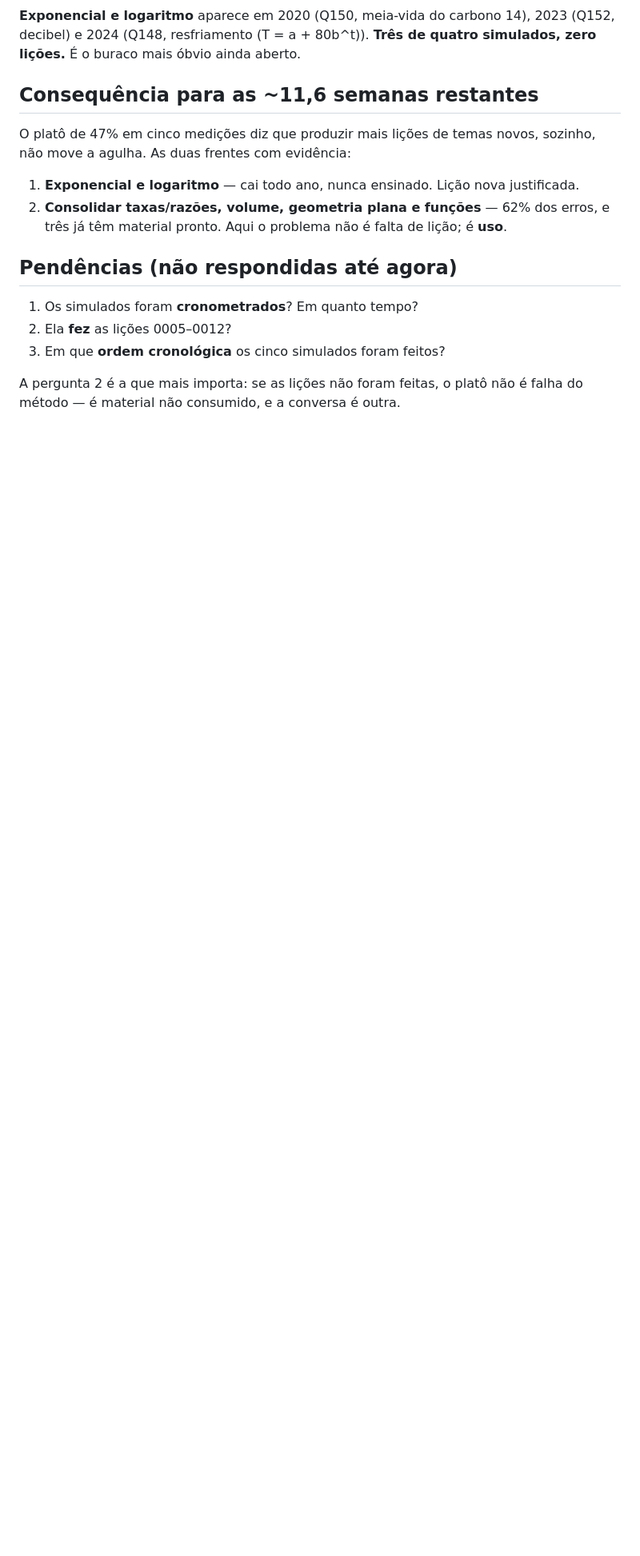
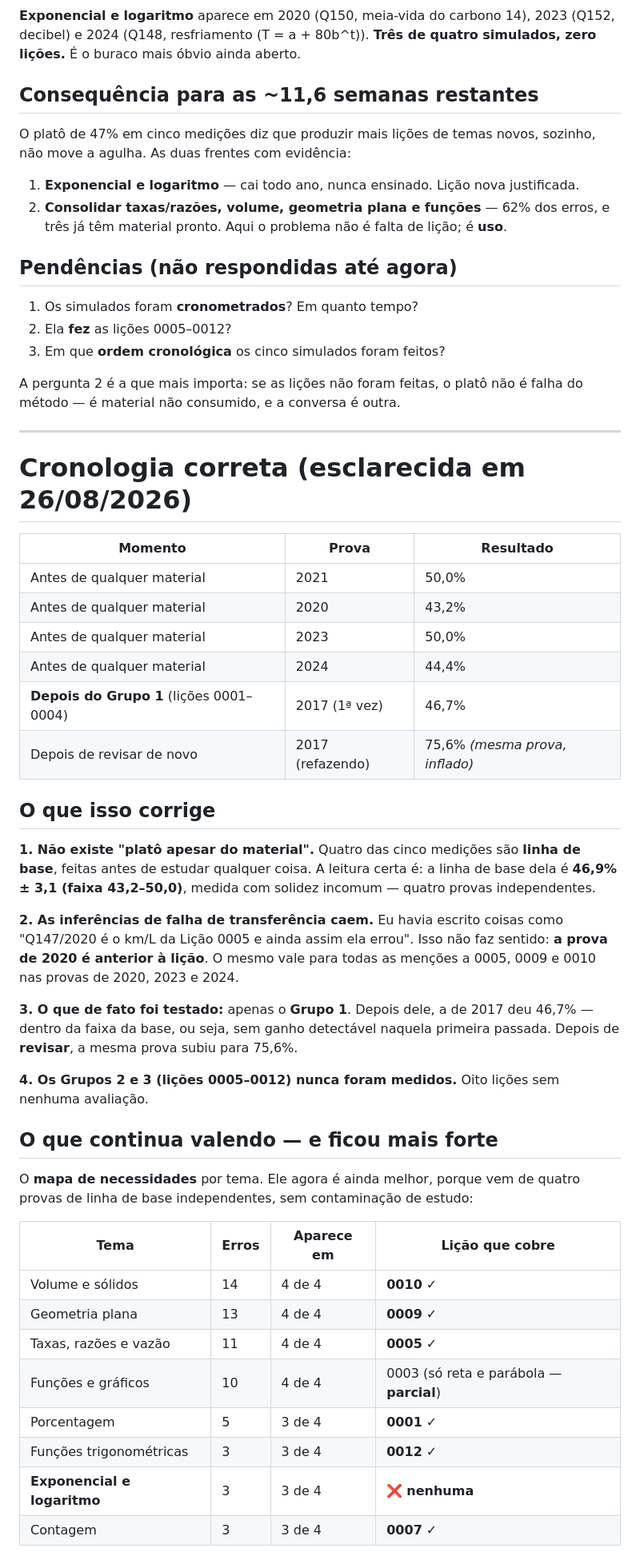
Before and after one commit to ftrajano/acompanhamento_enem-nicole, a Markdown page: learning-records/0007-serie-cinco-simulados.md, the part around one of its changes. Shown at 80% size. Rendered like a GitHub page; blank space fills up the shorter version.

```diff
--- a/learning-records/0007-serie-cinco-simulados.md
+++ b/learning-records/0007-serie-cinco-simulados.md
@@ -99,3 +105,50 @@ agulha. As duas frentes com evidência:
 
 A pergunta 2 é a que mais importa: se as lições não foram feitas, o platô não é falha do método —
 é material não consumido, e a conversa é outra.
+
+
+---
+
+# Cronologia correta (esclarecida em 26/08/2026)
+
+| Momento | Prova | Resultado |
+|---|---|---|
+| Antes de qualquer material | 2021 | 50,0% |
+| Antes de qualquer material | 2020 | 43,2% |
+| Antes de qualquer material | 2023 | 50,0% |
+| Antes de qualquer material | 2024 | 44,4% |
+| **Depois do Grupo 1** (lições 0001–0004) | 2017 (1ª vez) | 46,7% |
+| Depois de revisar de novo | 2017 (refazendo) | 75,6% *(mesma prova, inflado)* |
+
+## O que isso corrige
+
+**1. Não existe "platô apesar do material".** Quatro das cinco medições são **linha de base**, feitas
+antes de estudar qualquer coisa. A leitura certa é: a linha de base dela é
+**46,9% ± 3,1 (faixa 43,2–50,0)**, medida com solidez incomum — quatro provas independentes.
+
+**2. As inferências de falha de transferência caem.** Eu havia escrito coisas como "Q147/2020 é o
+km/L da Lição 0005 e ainda assim ela errou". Isso não faz sentido: **a prova de 2020 é anterior à
+lição**. O mesmo vale para todas as menções a 0005, 0009 e 0010 nas provas de 2020, 2023 e 2024.
+
+**3. O que de fato foi testado:** apenas o **Grupo 1**. Depois dele, a de 2017 deu 46,7% — dentro da
+faixa da base, ou seja, sem ganho detectável naquela primeira passada. Depois de **revisar**, a mesma
+prova subiu para 75,6%.
+
+**4. Os Grupos 2 e 3 (lições 0005–0012) nunca foram medidos.** Oito lições sem nenhuma avaliação.
+
+## O que continua valendo — e ficou mais forte
+
+O **mapa de necessidades** por tema. Ele agora é ainda melhor, porque vem de quatro provas de linha
+de base independentes, sem contaminação de estudo:
+
+| Tema | Erros | Aparece em | Lição que cobre |
+|---|---|---|---|
+| Volume e sólidos | 14 | 4 de 4 | **0010** ✓ |
+| Geometria plana | 13 | 4 de 4 | **0009** ✓ |
+| Taxas, razões e vazão | 11 | 4 de 4 | **0005** ✓ |
+| Funções e gráficos | 10 | 4 de 4 | 0003 (só reta e parábola — **parcial**) |
+| Porcentagem | 5 | 3 de 4 | **0001** ✓ |
+| Funções trigonométricas | 3 | 3 de 4 | **0012** ✓ |
+| **Exponencial e logaritmo** | 3 | 3 de 4 | ❌ **nenhuma** |
+| Contagem | 3 | 3 de 4 | **0007** ✓ |
+
```
Also changed, not shown: other parts of learning-records/0007-serie-cinco-simulados.md (+29 -0 lines), NOTES.md (+19 -2 lines).
